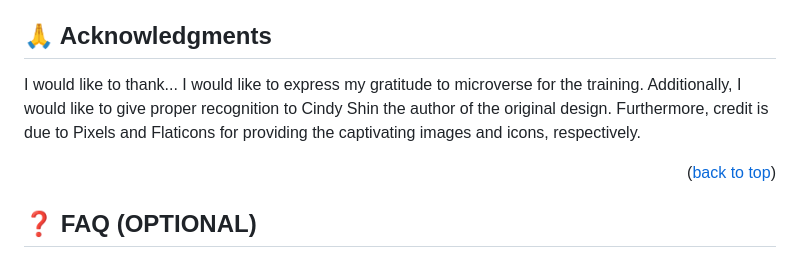
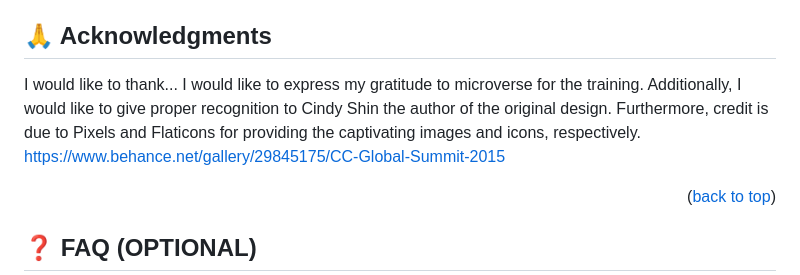
Before and after one commit to suthish777/global-summit, a Markdown page: README.md, the part around the change. GitHub-like rendering.

```diff
--- a/README.md
+++ b/README.md
@@ -225,7 +225,7 @@ If you like this project...Please give me star
 ## 🙏 Acknowledgments <a name="acknowledgements"></a>
 
 
-I would like to thank... I would like to express my gratitude to microverse for the training. Additionally, I would like to give proper recognition to Cindy Shin the author of the original design. Furthermore, credit is due to Pixels and Flaticons for providing the captivating images and icons, respectively.
+I would like to thank... I would like to express my gratitude to microverse for the training. Additionally, I would like to give proper recognition to Cindy Shin the author of the original design. Furthermore, credit is due to Pixels and Flaticons for providing the captivating images and icons, respectively. https://www.behance.net/gallery/29845175/CC-Global-Summit-2015
 
 <p align="right">(<a href="#readme-top">back to top</a>)</p>
 
```
